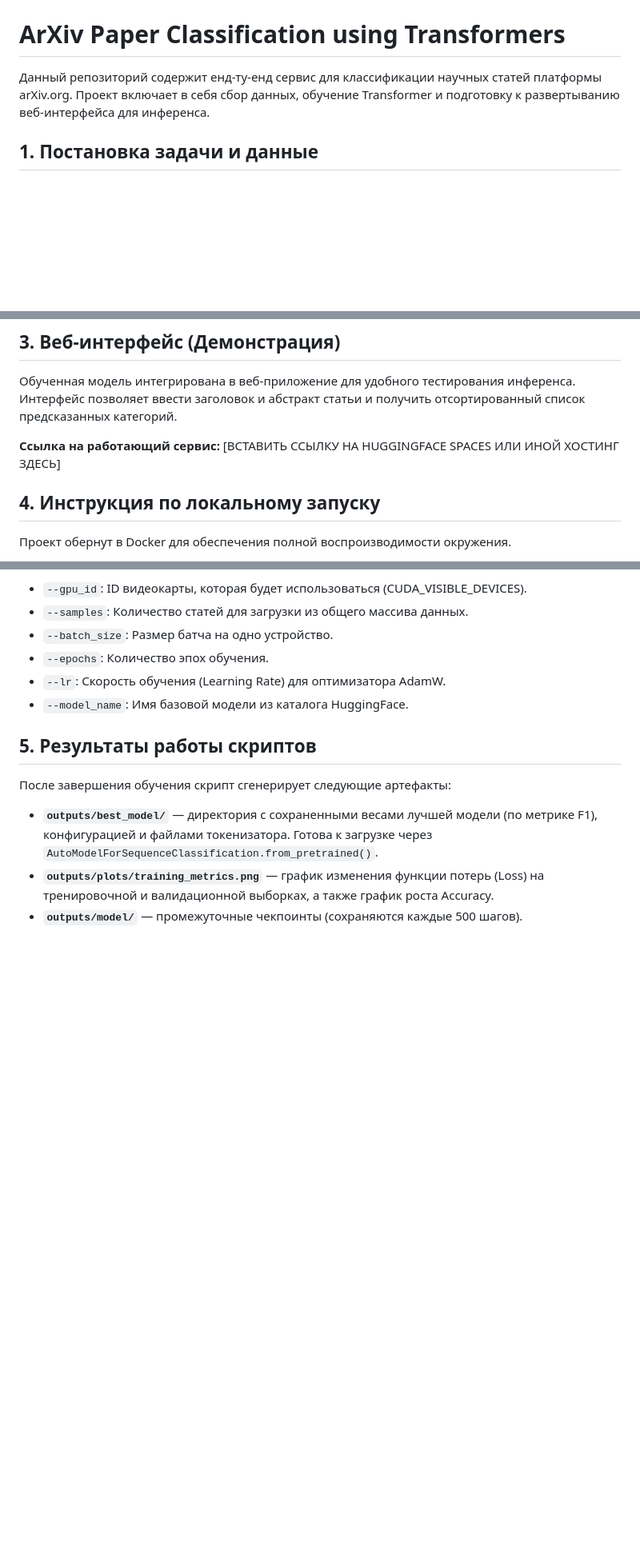
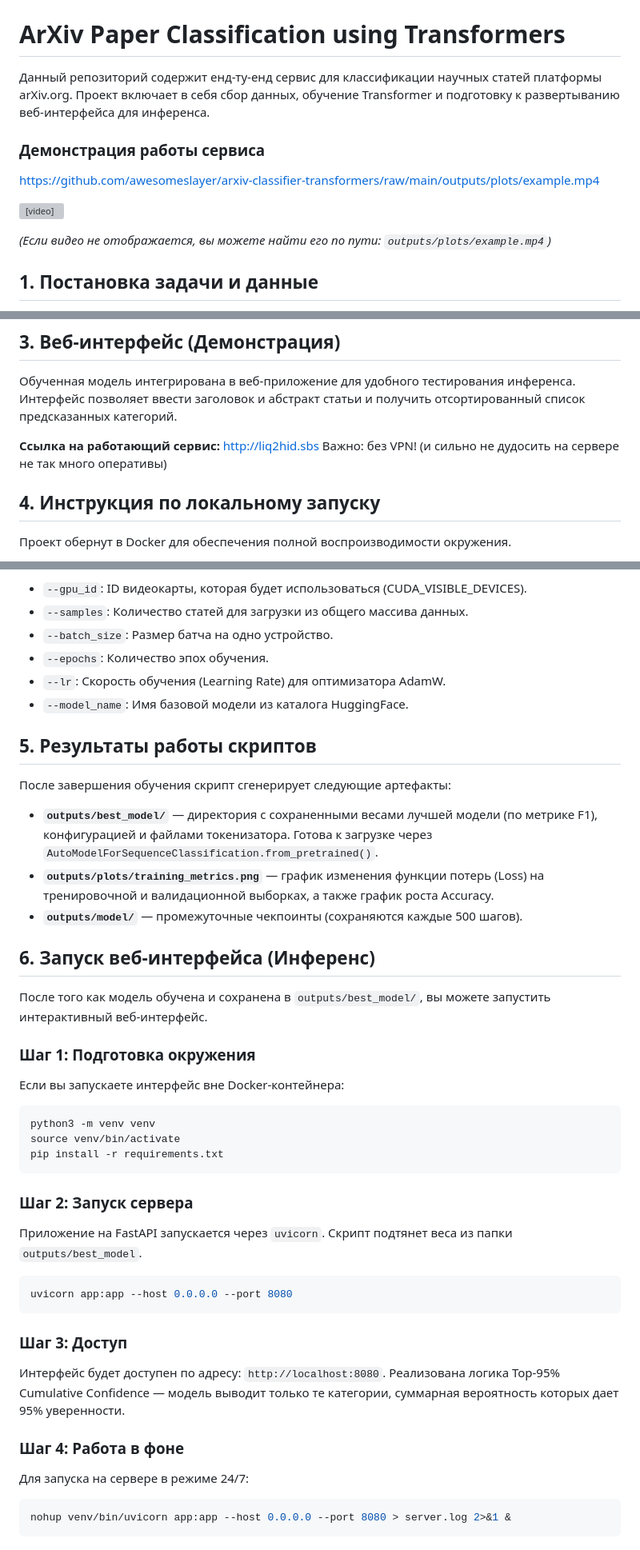
Before and after one commit to awesomeslayer/arxiv-classifier-transformers, a Markdown page: README.md, 3 parts joined by grey strips. Shown at 80% size. GitHub-like rendering; blank space fills up the shorter version; grey boxes are pictures that could not be loaded.

````diff
--- a/README.md
+++ b/README.md
@@ -4,6 +4,12 @@
 
 Данный репозиторий содержит енд-ту-енд сервис для классификации научных статей платформы arXiv.org. Проект включает в себя сбор данных, обучение Transformer и подготовку к развертыванию веб-интерфейса для инференса.
 
+### Демонстрация работы сервиса
+https://github.com/awesomeslayer/arxiv-classifier-transformers/raw/main/outputs/plots/example.mp4
+
+<video src="outputs/plots/example.mp4" width="800"></video>
+
+*(Если видео не отображается, вы можете найти его по пути: `outputs/plots/example.mp4`)*
 ## 1. Постановка задачи и данные
 
 **Задача:** Построить классификатор научных статей. На вход модели подается название (Title) и аннотация (Abstract) статьи. На выходе модель должна предсказывать наиболее вероятные тематики статьи (например, физика, биология, computer science) с выдачей топ-95% наиболее вероятных категорий. Если аннотация отсутствует, классификация производится только по названию.
@@ -87,7 +93,9 @@ Computational Finance (q-fin)                         63
 
 Обученная модель интегрирована в веб-приложение для удобного тестирования инференса. Интерфейс позволяет ввести заголовок и абстракт статьи и получить отсортированный список предсказанных категорий.
 
-**Ссылка на работающий сервис:** [ВСТАВИТЬ ССЫЛКУ НА HUGGINGFACE SPACES ИЛИ ИНОЙ ХОСТИНГ ЗДЕСЬ]
+**Ссылка на работающий сервис:** http://liq2hid.sbs
+Важно: без VPN!
+(и сильно не дудосить на сервере не так много оперативы)
 
 ## 4. Инструкция по локальному запуску
 
@@ -177,3 +185,32 @@ python src/train.py \
 * **`outputs/best_model/`** — директория с сохраненными весами лучшей модели (по метрике F1), конфигурацией и файлами токенизатора. Готова к загрузке через `AutoModelForSequenceClassification.from_pretrained()`.
 * **`outputs/plots/training_metrics.png`** — график изменения функции потерь (Loss) на тренировочной и валидационной выборках, а также график роста Accuracy.
 * **`outputs/model/`** — промежуточные чекпоинты (сохраняются каждые 500 шагов).
+
+## 6. Запуск веб-интерфейса (Инференс)
+
+После того как модель обучена и сохранена в `outputs/best_model/`, вы можете запустить интерактивный веб-интерфейс.
+
+### Шаг 1: Подготовка окружения
+Если вы запускаете интерфейс вне Docker-контейнера:
+```bash
+python3 -m venv venv
+source venv/bin/activate
+pip install -r requirements.txt
+```
+
+### Шаг 2: Запуск сервера
+Приложение на FastAPI запускается через `uvicorn`. Скрипт подтянет веса из папки `outputs/best_model`.
+
+```bash
+uvicorn app:app --host 0.0.0.0 --port 8080
+```
+
+### Шаг 3: Доступ
+Интерфейс будет доступен по адресу: `http://localhost:8080`.
+Реализована логика Top-95% Cumulative Confidence — модель выводит только те категории, суммарная вероятность которых дает 95% уверенности.
+
+### Шаг 4: Работа в фоне
+Для запуска на сервере в режиме 24/7:
+```bash
+nohup venv/bin/uvicorn app:app --host 0.0.0.0 --port 8080 > server.log 2>&1 &
+```
````
